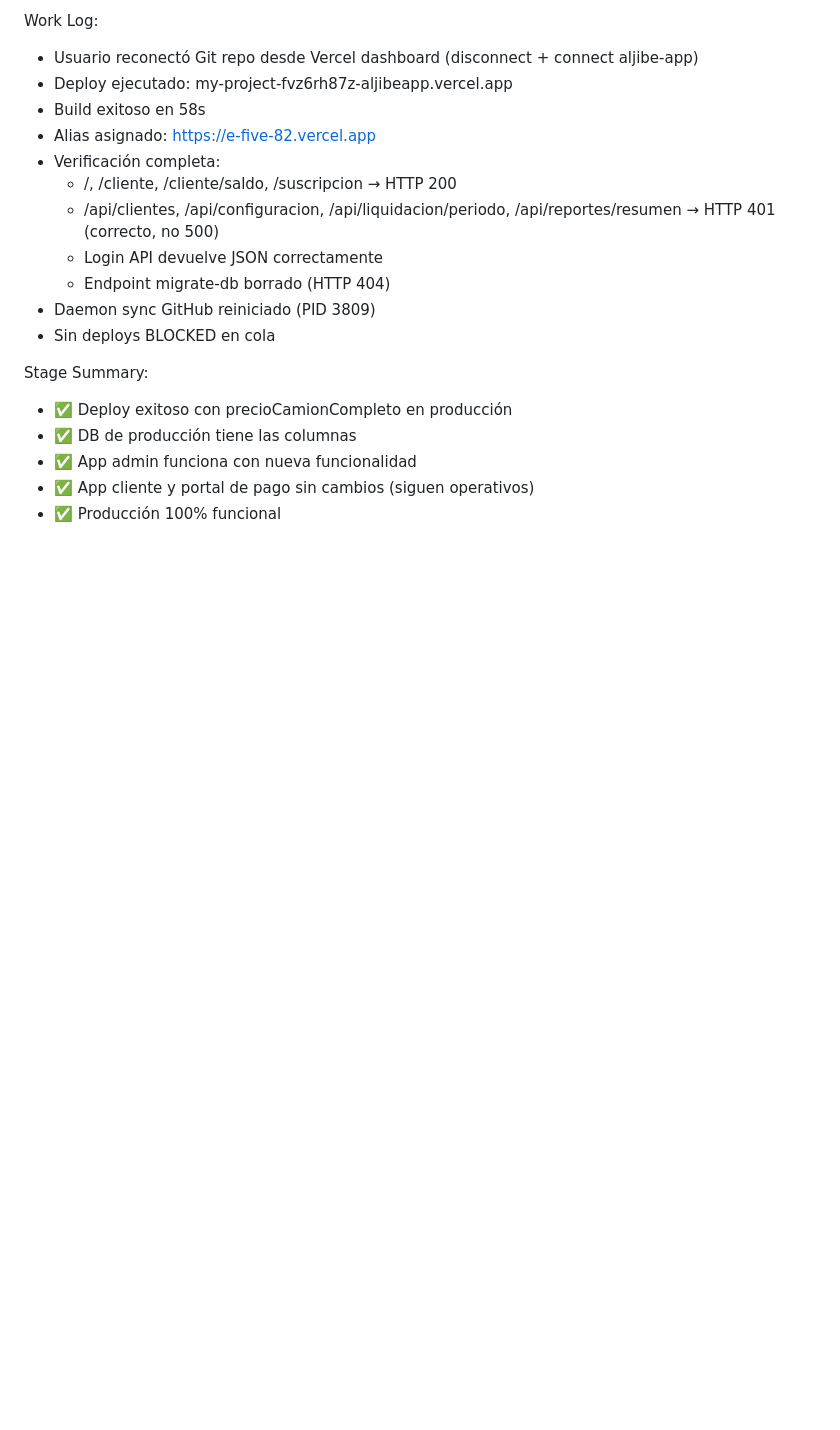
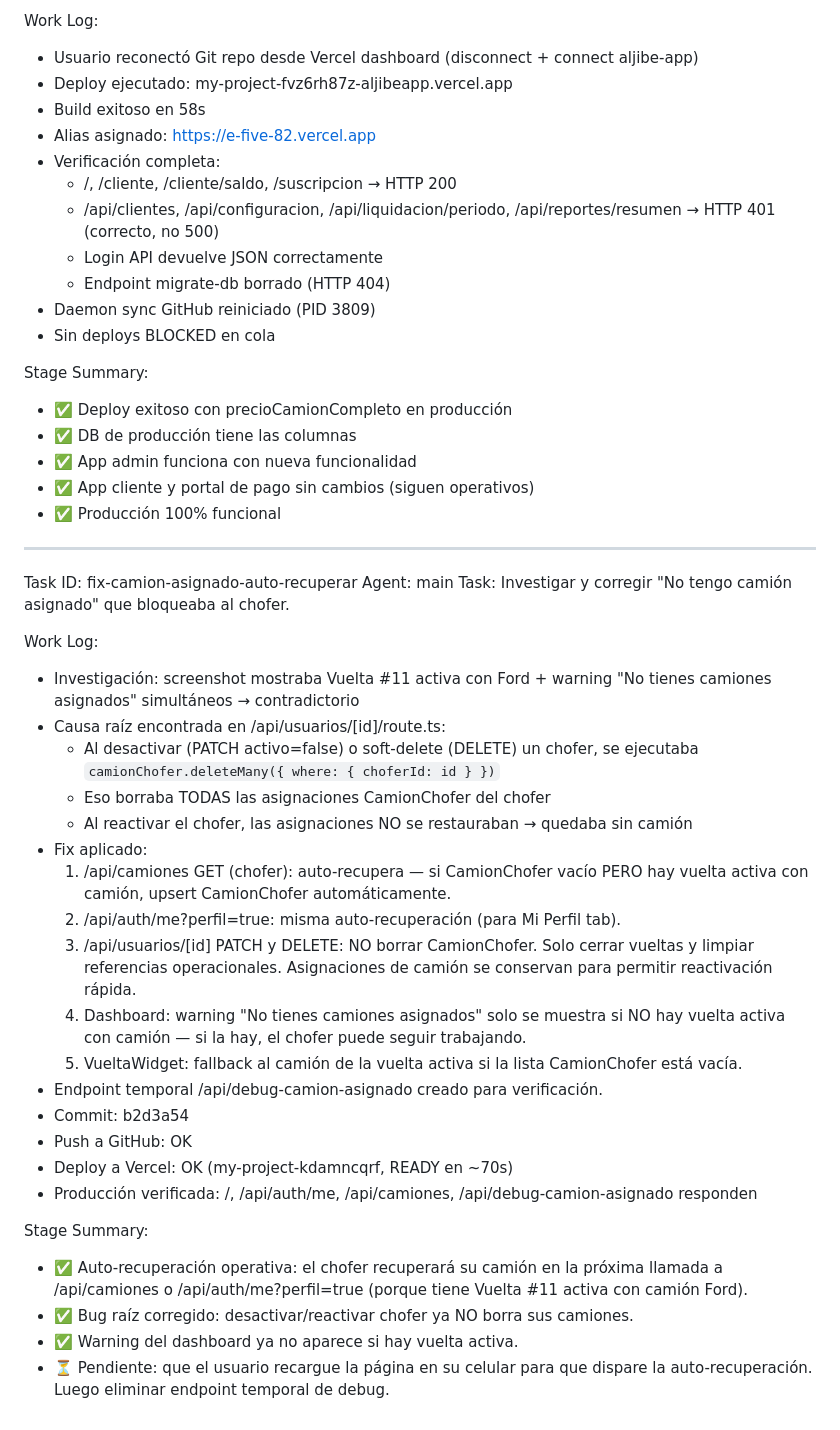
Before and after one commit to akuobara/akuosplash, a Markdown page: worklog.md, the part around the change. Drawn GitHub-style; blank space fills up the shorter version.

Commit message:
7d268def-3a1e-4b6f-bb87-d06e84f2279a

```diff
--- a/worklog.md
+++ b/worklog.md
@@ -143,3 +143,41 @@ Stage Summary:
 - ✅ App admin funciona con nueva funcionalidad
 - ✅ App cliente y portal de pago sin cambios (siguen operativos)
 - ✅ Producción 100% funcional
+
+---
+Task ID: fix-camion-asignado-auto-recuperar
+Agent: main
+Task: Investigar y corregir "No tengo camión asignado" que bloqueaba al chofer.
+
+Work Log:
+- Investigación: screenshot mostraba Vuelta #11 activa con Ford + warning "No tienes camiones asignados" simultáneos → contradictorio
+- Causa raíz encontrada en /api/usuarios/[id]/route.ts:
+  * Al desactivar (PATCH activo=false) o soft-delete (DELETE) un chofer,
+    se ejecutaba `camionChofer.deleteMany({ where: { choferId: id } })`
+  * Eso borraba TODAS las asignaciones CamionChofer del chofer
+  * Al reactivar el chofer, las asignaciones NO se restauraban → quedaba sin camión
+- Fix aplicado:
+  1. /api/camiones GET (chofer): auto-recupera — si CamionChofer vacío PERO hay
+     vuelta activa con camión, upsert CamionChofer automáticamente.
+  2. /api/auth/me?perfil=true: misma auto-recuperación (para Mi Perfil tab).
+  3. /api/usuarios/[id] PATCH y DELETE: NO borrar CamionChofer. Solo cerrar
+     vueltas y limpiar referencias operacionales. Asignaciones de camión se
+     conservan para permitir reactivación rápida.
+  4. Dashboard: warning "No tienes camiones asignados" solo se muestra si NO
+     hay vuelta activa con camión — si la hay, el chofer puede seguir trabajando.
+  5. VueltaWidget: fallback al camión de la vuelta activa si la lista
+     CamionChofer está vacía.
+- Endpoint temporal /api/debug-camion-asignado creado para verificación.
+- Commit: b2d3a54
+- Push a GitHub: OK
+- Deploy a Vercel: OK (my-project-kdamncqrf, READY en ~70s)
+- Producción verificada: /, /api/auth/me, /api/camiones, /api/debug-camion-asignado responden
+
+Stage Summary:
+- ✅ Auto-recuperación operativa: el chofer recuperará su camión en la próxima
+  llamada a /api/camiones o /api/auth/me?perfil=true (porque tiene Vuelta #11
+  activa con camión Ford).
+- ✅ Bug raíz corregido: desactivar/reactivar chofer ya NO borra sus camiones.
+- ✅ Warning del dashboard ya no aparece si hay vuelta activa.
+- ⏳ Pendiente: que el usuario recargue la página en su celular para que
+  dispare la auto-recuperación. Luego eliminar endpoint temporal de debug.
```
